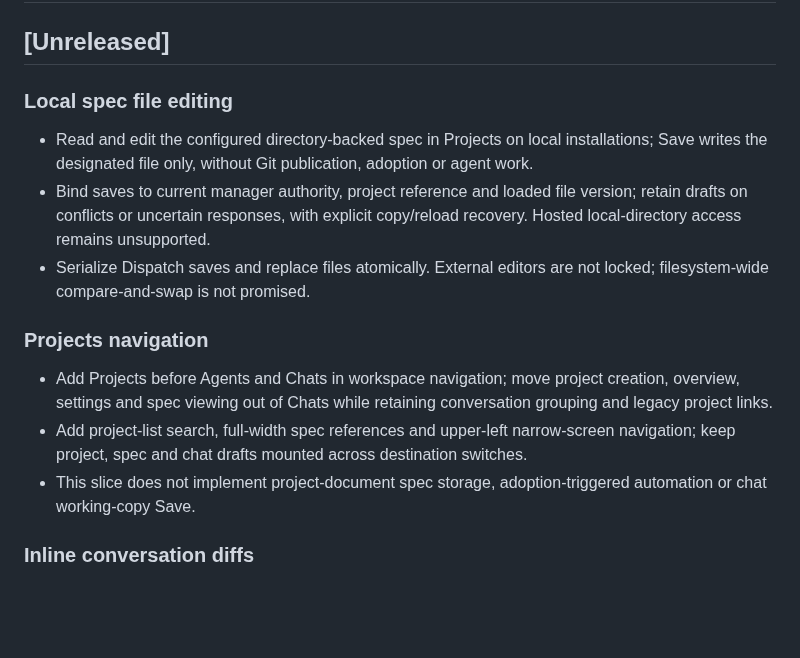
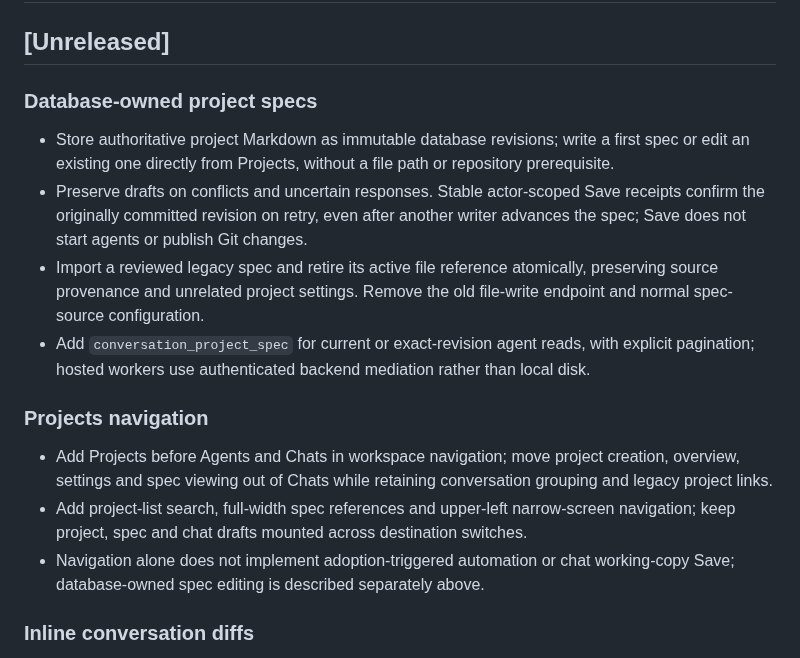
Before and after one commit to dispatchlabs-ai/dispatch, a Markdown page: packages/web/CHANGELOG.md, the part around the change. Drawn GitHub-style; blank space fills up the shorter version.

Commit message:
docs(web): summarize database-owned project spec changes

```diff
--- a/packages/web/CHANGELOG.md
+++ b/packages/web/CHANGELOG.md
@@ -2,17 +2,18 @@
 
 ## [Unreleased]
 
-### Local spec file editing
+### Database-owned project specs
 
-- Read and edit the configured directory-backed spec in Projects on local installations; Save writes the designated file only, without Git publication, adoption or agent work.
-- Bind saves to current manager authority, project reference and loaded file version; retain drafts on conflicts or uncertain responses, with explicit copy/reload recovery. Hosted local-directory access remains unsupported.
-- Serialize Dispatch saves and replace files atomically. External editors are not locked; filesystem-wide compare-and-swap is not promised.
+- Store authoritative project Markdown as immutable database revisions; write a first spec or edit an existing one directly from Projects, without a file path or repository prerequisite.
+- Preserve drafts on conflicts and uncertain responses. Stable actor-scoped Save receipts confirm the originally committed revision on retry, even after another writer advances the spec; Save does not start agents or publish Git changes.
+- Import a reviewed legacy spec and retire its active file reference atomically, preserving source provenance and unrelated project settings. Remove the old file-write endpoint and normal spec-source configuration.
+- Add `conversation_project_spec` for current or exact-revision agent reads, with explicit pagination; hosted workers use authenticated backend mediation rather than local disk.
 
 ### Projects navigation
 
 - Add Projects before Agents and Chats in workspace navigation; move project creation, overview, settings and spec viewing out of Chats while retaining conversation grouping and legacy project links.
 - Add project-list search, full-width spec references and upper-left narrow-screen navigation; keep project, spec and chat drafts mounted across destination switches.
-- This slice does not implement project-document spec storage, adoption-triggered automation or chat working-copy Save.
+- Navigation alone does not implement adoption-triggered automation or chat working-copy Save; database-owned spec editing is described separately above.
 
 ### Inline conversation diffs
 
```
